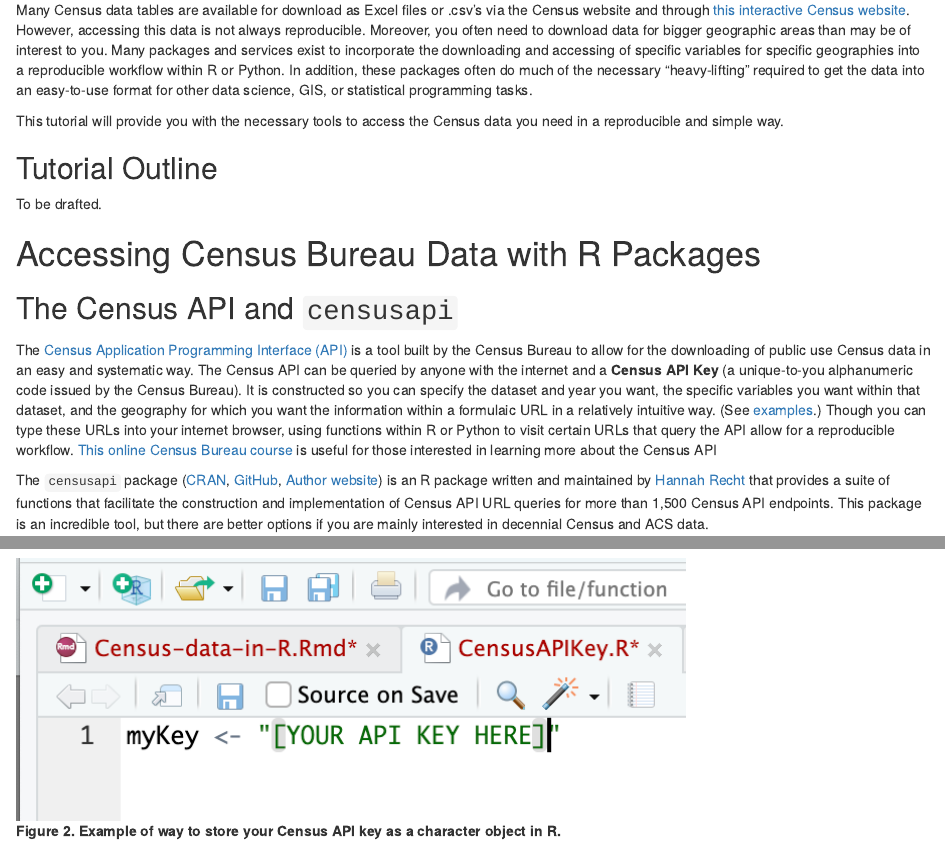
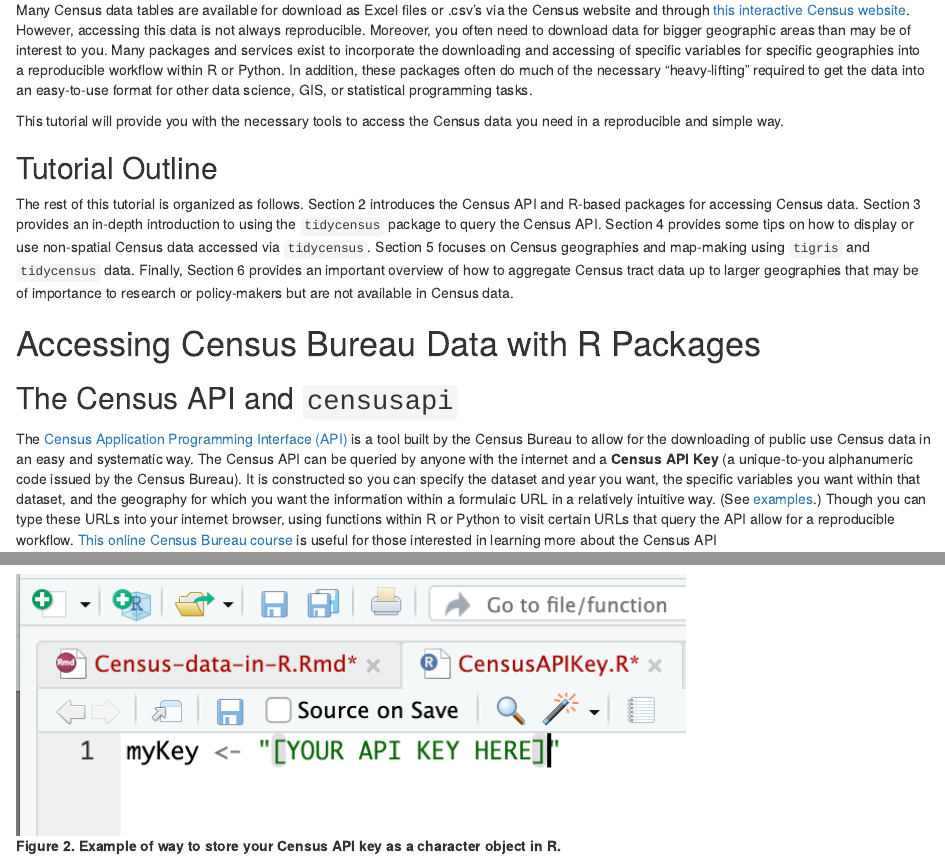
Before and after one commit to jlgodwin/D4-Census-in-R-Python, an R Markdown document (Census-data-in-R.Rmd): the page in a window 1100 px wide, from 2480 px down, and a second part further down, joined at a grey line. Rendered offline with R 4.5, knitr and Pandoc, with nearby package versions; some code elsewhere in the file could not run offline.

Commit message:
Fill out Tutorial Outline section

```diff
--- a/Census-data-in-R.Rmd
+++ b/Census-data-in-R.Rmd
@@ -54,7 +54,7 @@
 
 ## Tutorial Outline
 
-To be drafted.
+The rest of this tutorial is organized as follows. Section 2 introduces the Census API and R-based packages for accessing Census data. Section 3 provides an in-depth introduction to using the `tidycensus` package to query the Census API. Section 4 provides some tips on how to display or use non-spatial Census data accessed via `tidycensus`. Section 5 focuses on Census geographies and map-making using `tigris` and `tidycensus` data. Finally, Section 6 provides an important overview of how to aggregate Census tract data up to larger geographies that may be of importance to research or policy-makers but are not available in Census data.
 
 #  Accessing Census Bureau Data with R Packages
 
```
Also changed, not shown: Census-data-in-R.Rmd (2 more changed lines).
